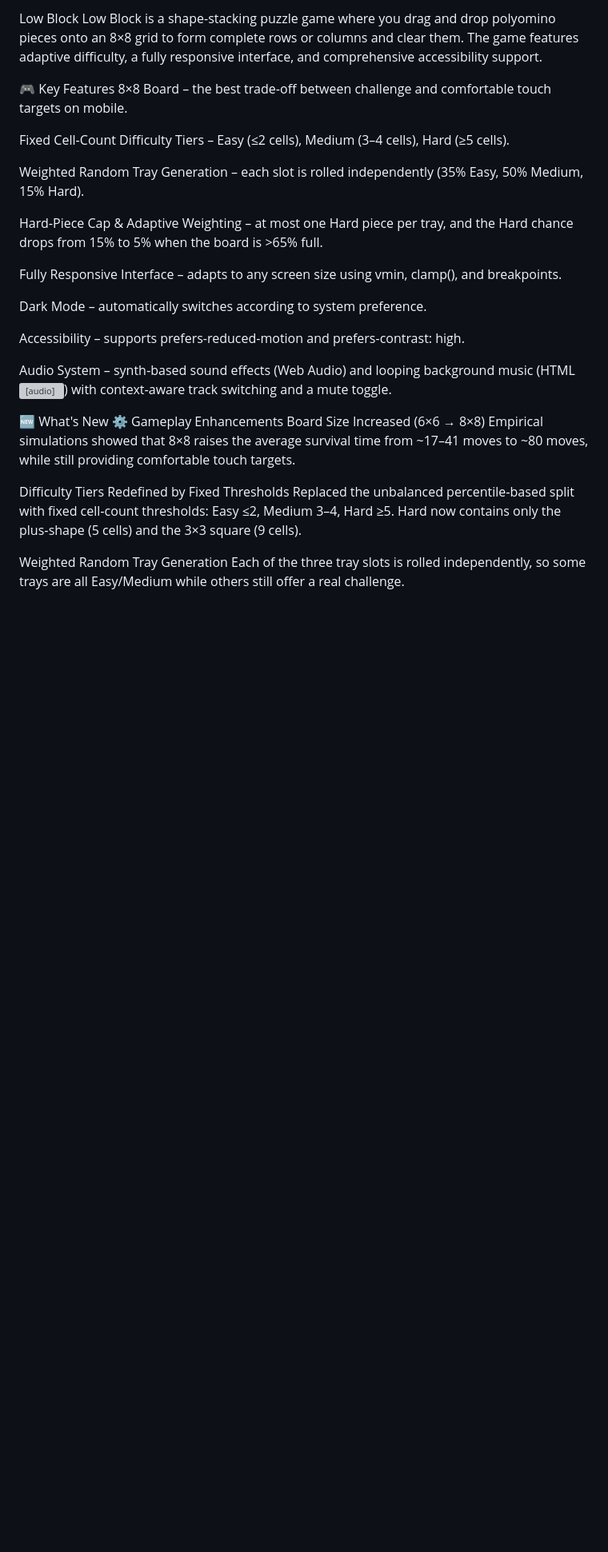
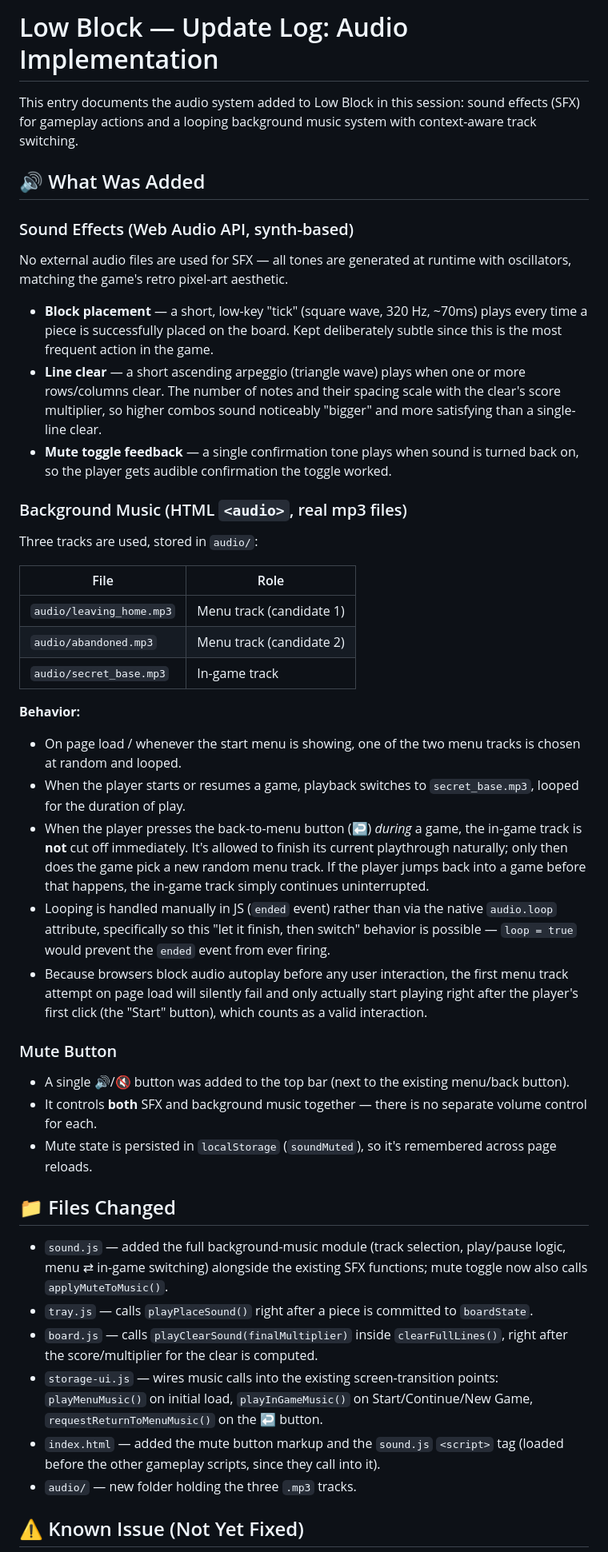
Before and after one commit to tuantran00541-spec/codeDautayABCXYZ, a Markdown page: LowBlockDemo/README.md, the part around one of its changes. Shown at 80% size. Drawn GitHub-style; blank space fills up the shorter version; grey boxes are pictures that could not be loaded.

```diff
--- a/LowBlockDemo/README.md
+++ b/LowBlockDemo/README.md
@@ -1,31 +1,80 @@
-Low Block
-Low Block is a shape-stacking puzzle game where you drag and drop polyomino pieces onto an 8×8 grid to form complete rows or columns and clear them. The game features adaptive difficulty, a fully responsive interface, and comprehensive accessibility support.
+# Low Block — Update Log: Audio Implementation
 
-🎮 Key Features
-8×8 Board – the best trade‑off between challenge and comfortable touch targets on mobile.
+This entry documents the audio system added to Low Block in this session:
+sound effects (SFX) for gameplay actions and a looping background music
+system with context-aware track switching.
 
-Fixed Cell‑Count Difficulty Tiers – Easy (≤2 cells), Medium (3–4 cells), Hard (≥5 cells).
+## 🔊 What Was Added
 
-Weighted Random Tray Generation – each slot is rolled independently (35% Easy, 50% Medium, 15% Hard).
+### Sound Effects (Web Audio API, synth-based)
+No external audio files are used for SFX — all tones are generated at
+runtime with oscillators, matching the game's retro pixel-art aesthetic.
 
-Hard‑Piece Cap & Adaptive Weighting – at most one Hard piece per tray, and the Hard chance drops from 15% to 5% when the board is >65% full.
+- **Block placement** — a short, low-key "tick" (square wave, 320 Hz,
+  ~70ms) plays every time a piece is successfully placed on the board.
+  Kept deliberately subtle since this is the most frequent action in the
+  game.
+- **Line clear** — a short ascending arpeggio (triangle wave) plays when
+  one or more rows/columns clear. The number of notes and their spacing
+  scale with the clear's score multiplier, so higher combos sound
+  noticeably "bigger" and more satisfying than a single-line clear.
+- **Mute toggle feedback** — a single confirmation tone plays when sound
+  is turned back on, so the player gets audible confirmation the toggle
+  worked.
 
-Fully Responsive Interface – adapts to any screen size using vmin, clamp(), and breakpoints.
+### Background Music (HTML `<audio>`, real mp3 files)
+Three tracks are used, stored in `audio/`:
 
-Dark Mode – automatically switches according to system preference.
+| File | Role |
+|---|---|
+| `audio/leaving_home.mp3` | Menu track (candidate 1) |
+| `audio/abandoned.mp3` | Menu track (candidate 2) |
+| `audio/secret_base.mp3` | In-game track |
 
-Accessibility – supports prefers-reduced-motion and prefers-contrast: high.
+**Behavior:**
+- On page load / whenever the start menu is showing, one of the two menu
+  tracks is chosen at random and looped.
+- When the player starts or resumes a game, playback switches to
+  `secret_base.mp3`, looped for the duration of play.
+- When the player presses the back-to-menu button (↩) *during* a game,
+  the in-game track is **not** cut off immediately. It's allowed to
+  finish its current playthrough naturally; only then does the game pick
+  a new random menu track. If the player jumps back into a game before
+  that happens, the in-game track simply continues uninterrupted.
+- Looping is handled manually in JS (`ended` event) rather than via the
+  native `audio.loop` attribute, specifically so this "let it finish,
+  then switch" behavior is possible — `loop = true` would prevent the
+  `ended` event from ever firing.
+- Because browsers block audio autoplay before any user interaction, the
+  first menu track attempt on page load will silently fail and only
+  actually start playing right after the player's first click (the
+  "Start" button), which counts as a valid interaction.
 
-Audio System – synth‑based sound effects (Web Audio) and looping background music (HTML <audio>) with context‑aware track switching and a mute toggle.
+### Mute Button
+- A single 🔊/🔇 button was added to the top bar (next to the existing
+  menu/back button).
+- It controls **both** SFX and background music together — there is no
+  separate volume control for each.
+- Mute state is persisted in `localStorage` (`soundMuted`), so it's
+  remembered across page reloads.
 
-🆕 What's New
-⚙️ Gameplay Enhancements
-Board Size Increased (6×6 → 8×8)
-Empirical simulations showed that 8×8 raises the average survival time from ~17–41 moves to ~80 moves, while still providing comfortable touch targets.
+## 📁 Files Changed
 
-Difficulty Tiers Redefined by Fixed Thresholds
-Replaced the unbalanced percentile‑based split with fixed cell‑count thresholds: Easy ≤2, Medium 3–4, Hard ≥5. Hard now contains only the plus‑shape (5 cells) and the 3×3 square (9 cells).
+- `sound.js` — added the full background-music module (track selection,
+  play/pause logic, menu ⇄ in-game switching) alongside the existing SFX
+  functions; mute toggle now also calls `applyMuteToMusic()`.
+- `tray.js` — calls `playPlaceSound()` right after a piece is committed
+  to `boardState`.
+- `board.js` — calls `playClearSound(finalMultiplier)` inside
+  `clearFullLines()`, right after the score/multiplier for the clear is
+  computed.
+- `storage-ui.js` — wires music calls into the existing screen-transition
+  points: `playMenuMusic()` on initial load, `playInGameMusic()` on
+  Start/Continue/New Game, `requestReturnToMenuMusic()` on the ↩ button.
+- `index.html` — added the mute button markup and the `sound.js`
+  `<script>` tag (loaded before the other gameplay scripts, since they
+  call into it).
+- `audio/` — new folder holding the three `.mp3` tracks.
 
-Weighted Random Tray Generation
-Each of the three tray slots is rolled independently, so some trays are all Easy/Medium while others still offer a real challenge.
+## ⚠️ Known Issue (Not Yet Fixed)
 
```
Also changed, not shown: other parts of LowBlockDemo/README.md (+21 -134 lines).
